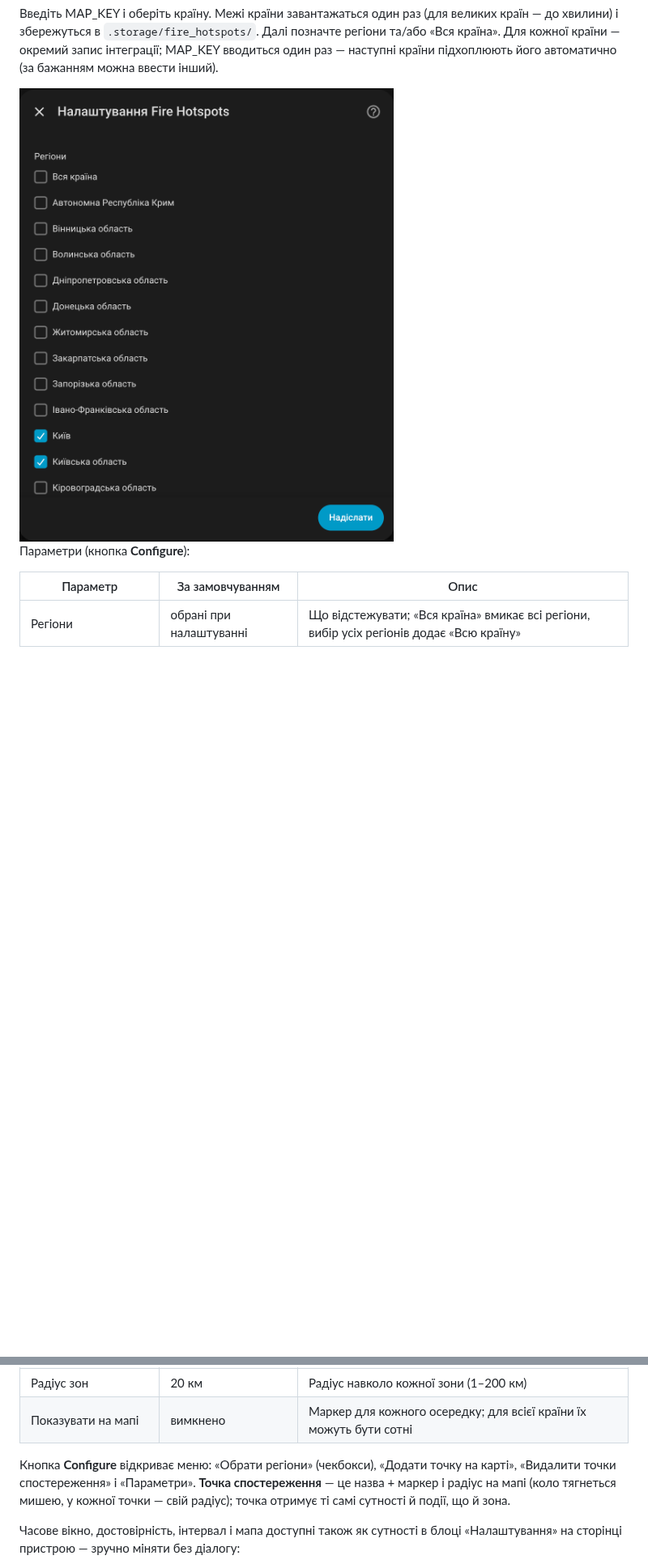
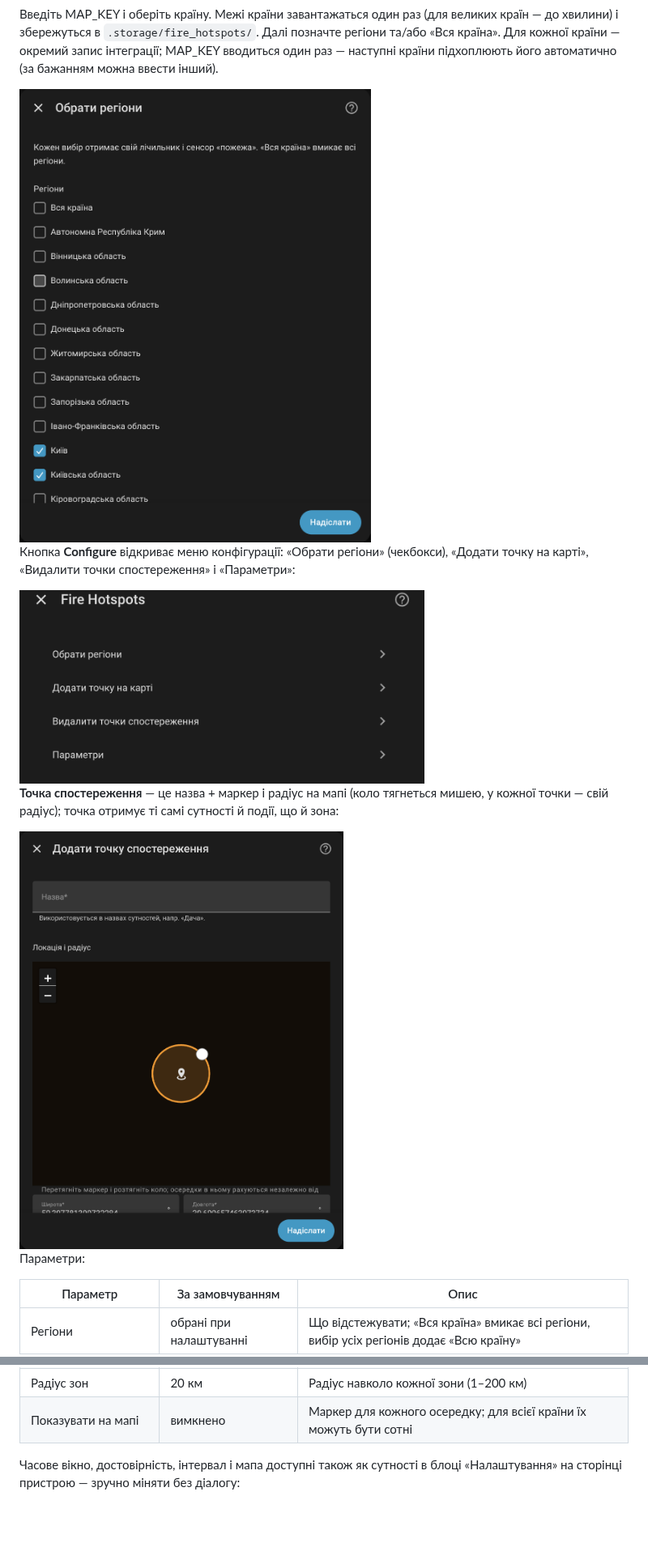
Before and after one commit to tarasholub/ha-fire-hotspots, a Markdown page: README.md, 2 parts joined by grey strips. Shown at 81% size. GitHub-like rendering; pictures changed too: media/add-point.png (added), media/configure-menu.png (added), media/options-flow.png; blank space fills up the shorter version.

Commit message:
docs: refresh descriptions and screenshots for the new configure menu

```diff
--- a/README.md
+++ b/README.md
@@ -112,7 +113,19 @@
 
 <img src="./media/options-flow.png" alt="Вибір регіонів" width="500">
 
-Параметри (кнопка **Configure**):
+Кнопка **Configure** відкриває меню конфігурації: «Обрати регіони»
+(чекбокси), «Додати точку на карті», «Видалити точки спостереження» і
+«Параметри»:
+
+<img src="./media/configure-menu.png" alt="Меню Configure" width="500">
+
+**Точка спостереження** — це назва + маркер і радіус на мапі (коло
+тягнеться мишею, у кожної точки — свій радіус); точка отримує ті самі
+сутності й події, що й зона:
+
+<img src="./media/add-point.png" alt="Додавання точки на карті" width="400">
+
+Параметри:
 
 | Параметр | За замовчуванням | Опис |
 | --- | --- | --- |
@@ -124,12 +137,6 @@
 | Зони спостереження | немає | Зони HA, біля яких стежити за осередками в радіусі |
 | Радіус зон | 20 км | Радіус навколо кожної зони (1–200 км) |
 | Показувати на мапі | вимкнено | Маркер для кожного осередку; для всієї країни їх можуть бути сотні |
-
-Кнопка **Configure** відкриває меню: «Обрати регіони» (чекбокси),
-«Додати точку на карті», «Видалити точки спостереження» і «Параметри».
-**Точка спостереження** — це назва + маркер і радіус на мапі (коло
-тягнеться мишею, у кожної точки — свій радіус); точка отримує ті самі
-сутності й події, що й зона.
 
 Часове вікно, достовірність, інтервал і мапа доступні також як сутності в
 блоці «Налаштування» на сторінці пристрою — зручно міняти без діалогу:
```
Also changed, not shown: other parts of README.md (+4 -3 lines), readme.en.md (+7 -4 lines), media/map.png.
